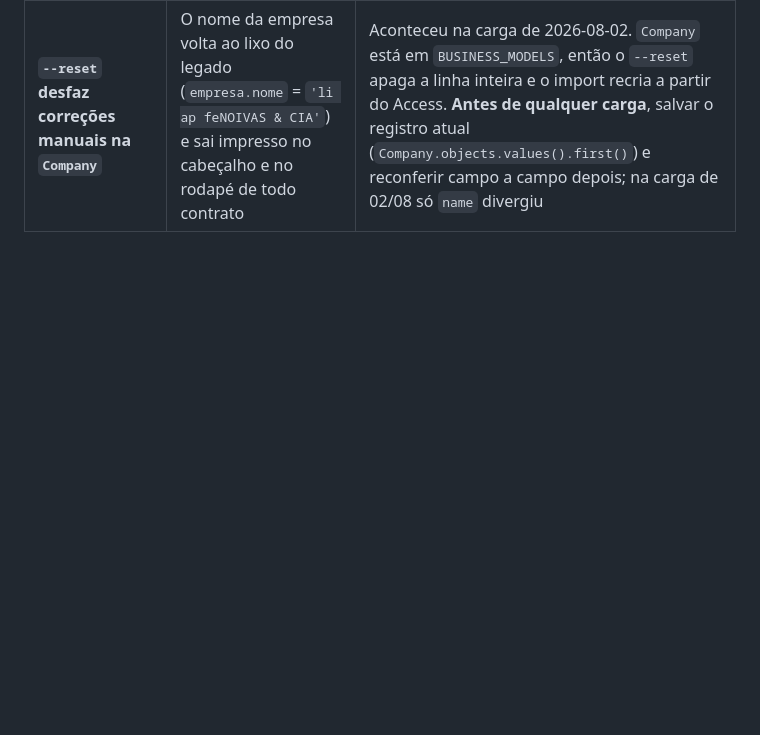
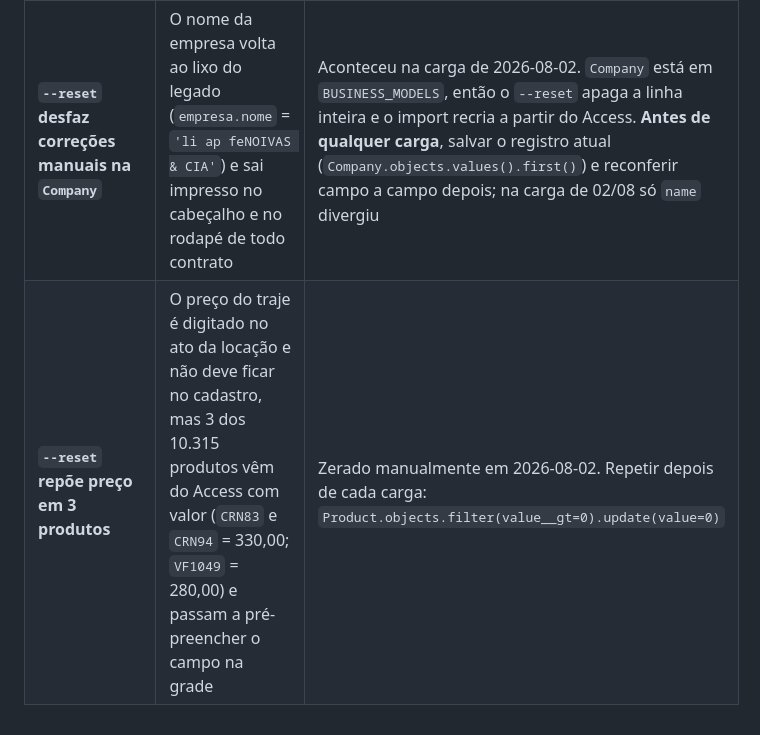
Before and after one commit to elvertoni/noivaecia, a Markdown page: docs/deploy/runbook-cutover-legado.md, the part around the change. Drawn GitHub-style; blank space fills up the shorter version.

Commit message:
docs(deploy): note the 3 products whose price returns on every load
The rental price is typed per item at the counter and must not sit in the
product record, but 3 of 10,315 products carry a value in the Access file and
come back with every --reset, pre-filling the grid.

Zeroed in production on 2026-08-02; the runbook now carries the one-liner to
repeat after each load.

Co-Authored-By: Claude Opus 5 <noreply@anthropic.com>

```diff
--- a/docs/deploy/runbook-cutover-legado.md
+++ b/docs/deploy/runbook-cutover-legado.md
@@ -97,3 +97,4 @@ ninguém achar que lançou contrato de verdade.
 | Locação importada como devolvida sem `Return` | Data efetiva inválida no legado deixa o estado inconsistente | Achado documentado na auditoria de 2026-07-29; decidir entre quarentena, rebaixar estado ou sintetizar data |
 | Desinstalar o BRcom após o cutover | Perde a única fonte para auditar divergência futura | Arquivar `.mdb` + binários indefinidamente |
 | **`--reset` desfaz correções manuais na `Company`** | O nome da empresa volta ao lixo do legado (`empresa.nome` = `'li ap feNOIVAS & CIA'`) e sai impresso no cabeçalho e no rodapé de todo contrato | Aconteceu na carga de 2026-08-02. `Company` está em `BUSINESS_MODELS`, então o `--reset` apaga a linha inteira e o import recria a partir do Access. **Antes de qualquer carga**, salvar o registro atual (`Company.objects.values().first()`) e reconferir campo a campo depois; na carga de 02/08 só `name` divergiu |
+| **`--reset` repõe preço em 3 produtos** | O preço do traje é digitado no ato da locação e não deve ficar no cadastro, mas 3 dos 10.315 produtos vêm do Access com valor (`CRN83` e `CRN94` = 330,00; `VF1049` = 280,00) e passam a pré-preencher o campo na grade | Zerado manualmente em 2026-08-02. Repetir depois de cada carga: `Product.objects.filter(value__gt=0).update(value=0)` |
```
